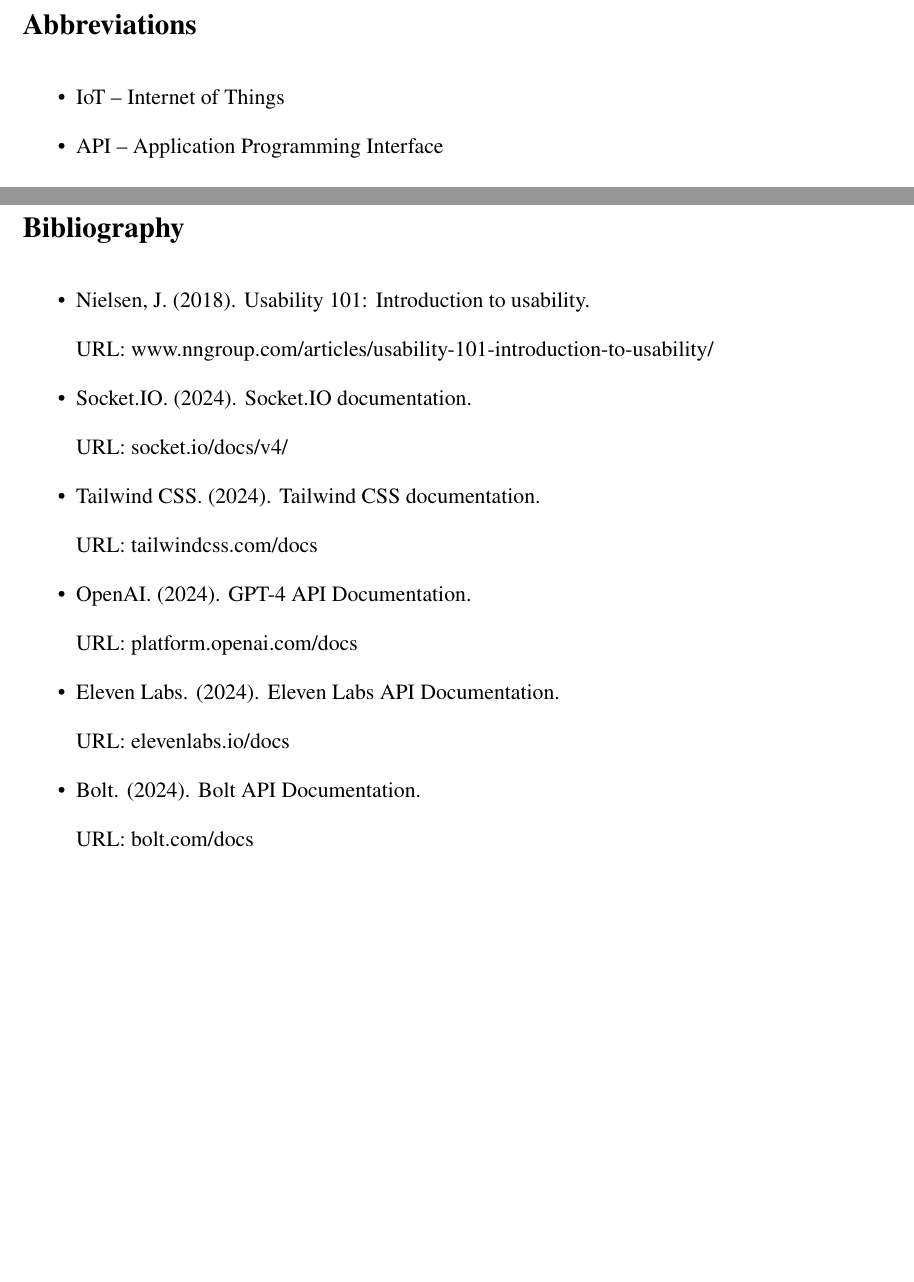
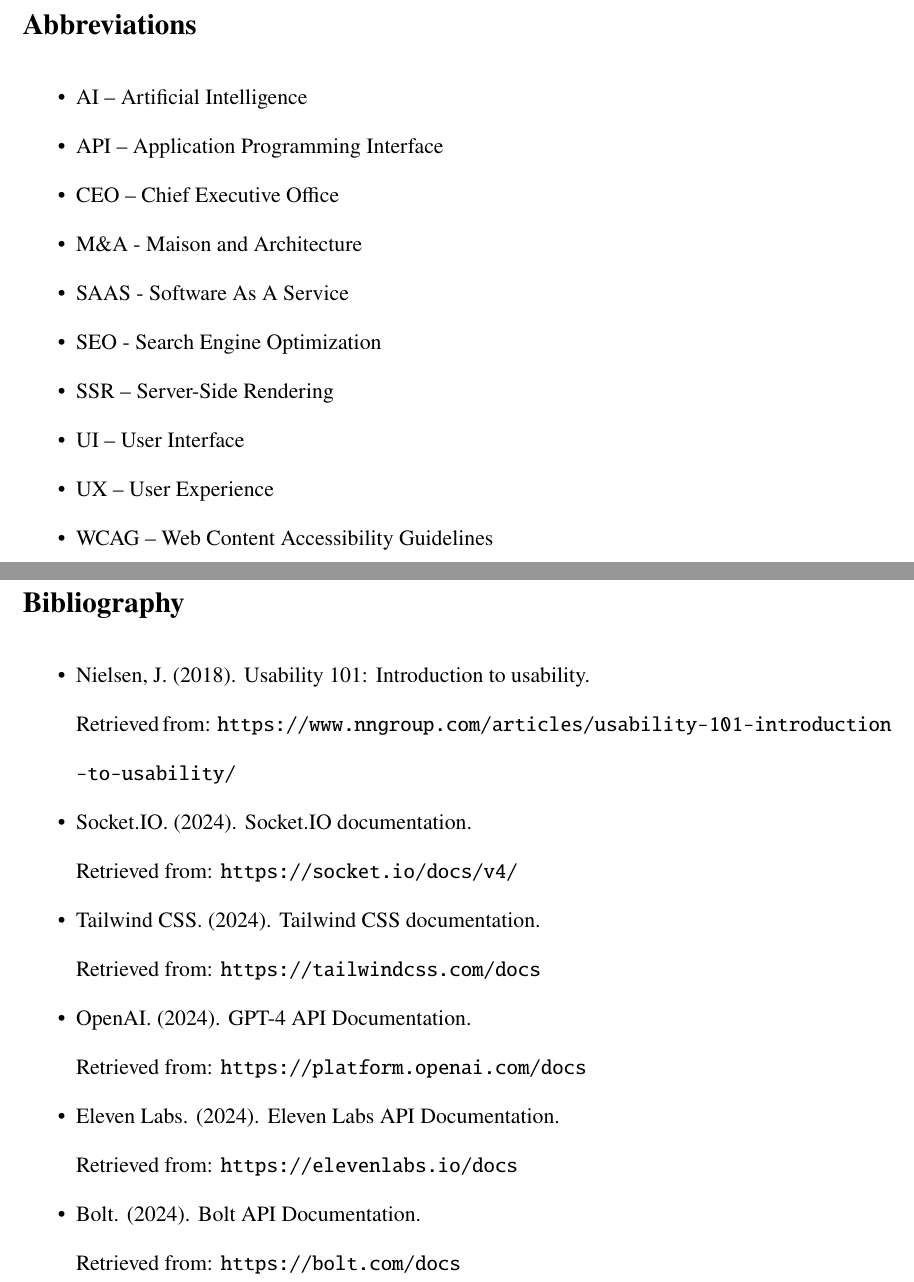
Before and after one commit to pray3m/bca-internship-report, a LaTeX thesis (main.tex, which reads contents/backmatter/bibliography.tex, contents/frontmatter/abbreviations.tex): two parts of pages 11 and 38 of 41, joined at a grey line, cut so that both start at the same text, the shorter picture padded with empty space. Compiled offline with pdfLaTeX.

Commit message:
GOODNIGHT BABE ! 😴

```diff
--- a/contents/backmatter/bibliography.tex
+++ b/contents/backmatter/bibliography.tex
@@ -3,15 +3,17 @@
 
 \begin{itemize}
   \item Nielsen, J. (2018). Usability 101: Introduction to usability.
-        \newline URL: www.nngroup.com/articles/usability-101-introduction-to-usability/
+        \newline Retrieved from: \url{https://www.nngroup.com/articles/usability-101-introduction-to-usability/}
   \item Socket.IO. (2024). Socket.IO documentation.
-        \newline URL: socket.io/docs/v4/
+        \newline Retrieved from: \url{https://socket.io/docs/v4/}
   \item Tailwind CSS. (2024). Tailwind CSS documentation.
-        \newline URL: tailwindcss.com/docs
+        \newline Retrieved from: \url{https://tailwindcss.com/docs}
   \item OpenAI. (2024). GPT-4 API Documentation.
-        \newline URL: platform.openai.com/docs
+        \newline Retrieved from: \url{https://platform.openai.com/docs}
+
   \item Eleven Labs. (2024). Eleven Labs API Documentation.
-        \newline URL: elevenlabs.io/docs
+        \newline Retrieved from: \url{https://elevenlabs.io/docs}
+
   \item Bolt. (2024). Bolt API Documentation.
-        \newline URL: bolt.com/docs
+        \newline Retrieved from: \url{https://bolt.com/docs}
 \end{itemize}
--- a/contents/frontmatter/abbreviations.tex
+++ b/contents/frontmatter/abbreviations.tex
@@ -1,5 +1,13 @@
 \chapter*{Abbreviations}
 \begin{itemize}
-    \item IoT – Internet of Things
+    \item AI – Artificial Intelligence
     \item API – Application Programming Interface
+    \item CEO – Chief Executive Office
+    \item M\&A - Maison and Architecture
+    \item SAAS - Software As A Service
+    \item SEO - Search Engine Optimization
+    \item SSR – Server-Side Rendering
+    \item UI – User Interface
+    \item UX – User Experience
+    \item WCAG – Web Content Accessibility Guidelines
 \end{itemize}
```
Also changed, not shown: refrences/ref.bib (+1 -1 lines).
